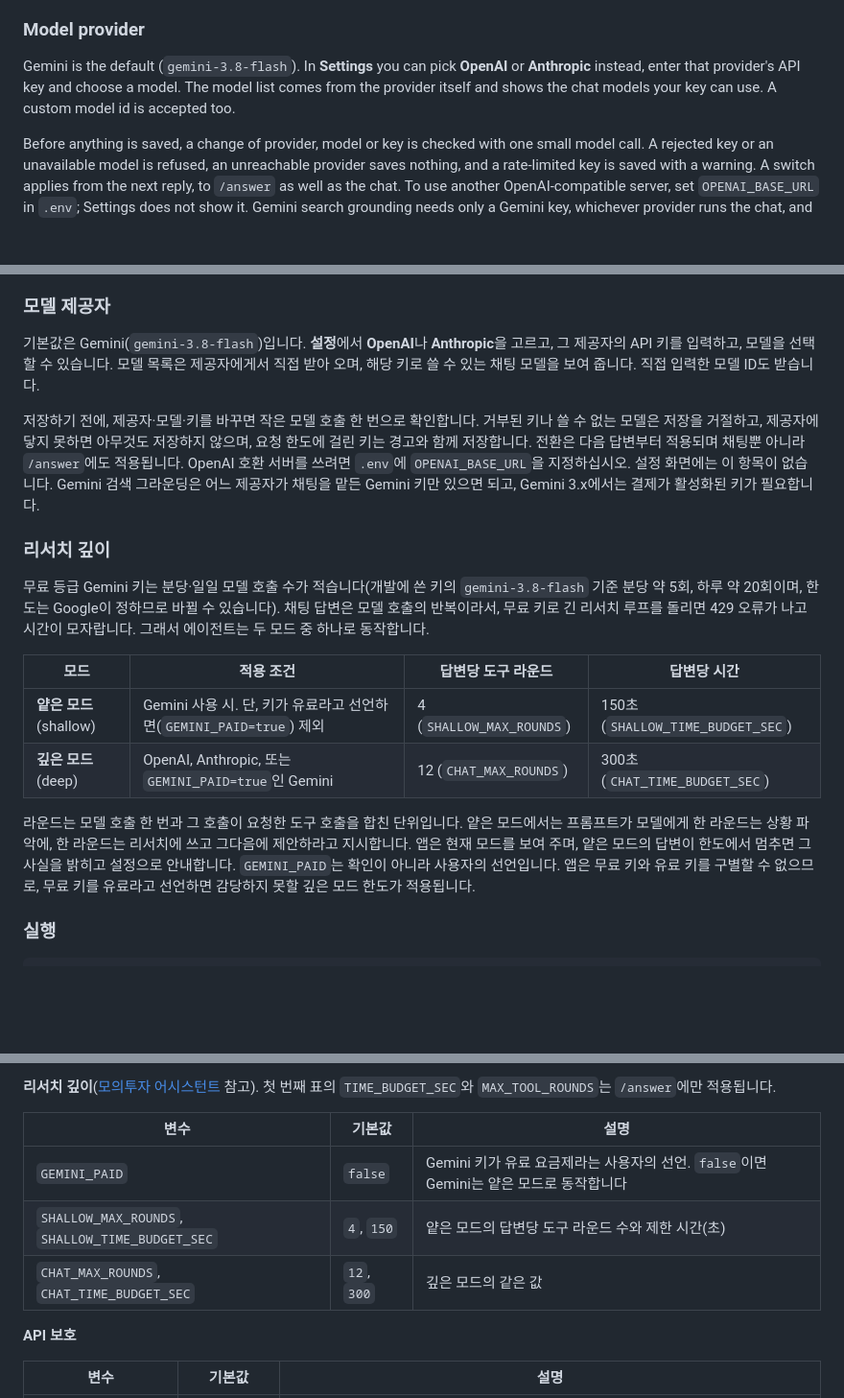
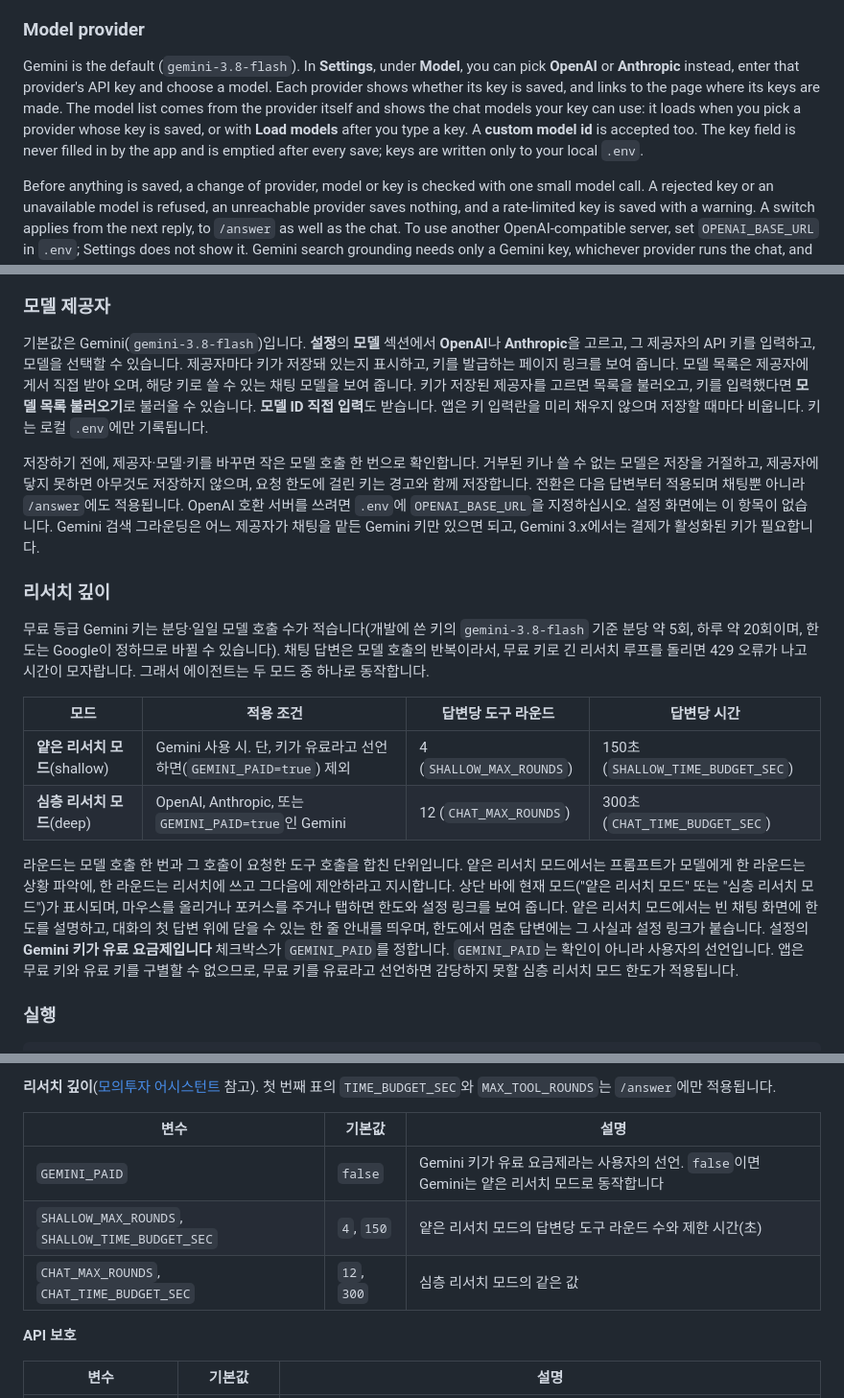
Before and after one commit to heon-1219/tradingDecisionAgent, a Markdown page: README.md, 3 parts joined by grey strips. Shown at 96% size. GitHub-like rendering; blank space fills up the shorter version.

Commit message:
docs(readme): describe the model and depth UI as built; one Korean name per mode
Both halves name the Settings controls (Model section, key status and links, Load models, custom
model id, the Gemini paid checkbox) and what the top bar and the chat show in shallow mode. The
Korean half uses the UI's names, 얕은 리서치 모드 and 심층 리서치 모드, everywhere.

Co-Authored-By: Claude Opus 5.5 <noreply@anthropic.com>

```diff
--- a/README.md
+++ b/README.md
@@ -54,7 +54,7 @@ A tool whose key is missing is left out of the agent's tool list, so the agent o
 
 ### Model provider
 
-Gemini is the default (`gemini-3.8-flash`). In **Settings** you can pick **OpenAI** or **Anthropic** instead, enter that provider's API key and choose a model. The model list comes from the provider itself and shows the chat models your key can use. A custom model id is accepted too.
+Gemini is the default (`gemini-3.8-flash`). In **Settings**, under **Model**, you can pick **OpenAI** or **Anthropic** instead, enter that provider's API key and choose a model. Each provider shows whether its key is saved, and links to the page where its keys are made. The model list comes from the provider itself and shows the chat models your key can use: it loads when you pick a provider whose key is saved, or with **Load models** after you type a key. A **custom model id** is accepted too. The key field is never filled in by the app and is emptied after every save; keys are written only to your local `.env`.
 
 Before anything is saved, a change of provider, model or key is checked with one small model call. A rejected key or an unavailable model is refused, an unreachable provider saves nothing, and a rate-limited key is saved with a warning. A switch applies from the next reply, to `/answer` as well as the chat. To use another OpenAI-compatible server, set `OPENAI_BASE_URL` in `.env`; Settings does not show it. Gemini search grounding needs only a Gemini key, whichever provider runs the chat, and on Gemini 3.x it needs a key with billing enabled.
 
@@ -810,7 +810,7 @@ flowchart LR
 
 ### 모델 제공자
 
-기본값은 Gemini(`gemini-3.8-flash`)입니다. **설정**에서 **OpenAI**나 **Anthropic**을 고르고, 그 제공자의 API 키를 입력하고, 모델을 선택할 수 있습니다. 모델 목록은 제공자에게서 직접 받아 오며, 해당 키로 쓸 수 있는 채팅 모델을 보여 줍니다. 직접 입력한 모델 ID도 받습니다.
+기본값은 Gemini(`gemini-3.8-flash`)입니다. **설정**의 **모델** 섹션에서 **OpenAI**나 **Anthropic**을 고르고, 그 제공자의 API 키를 입력하고, 모델을 선택할 수 있습니다. 제공자마다 키가 저장돼 있는지 표시하고, 키를 발급하는 페이지 링크를 보여 줍니다. 모델 목록은 제공자에게서 직접 받아 오며, 해당 키로 쓸 수 있는 채팅 모델을 보여 줍니다. 키가 저장된 제공자를 고르면 목록을 불러오고, 키를 입력했다면 **모델 목록 불러오기**로 불러올 수 있습니다. **모델 ID 직접 입력**도 받습니다. 앱은 키 입력란을 미리 채우지 않으며 저장할 때마다 비웁니다. 키는 로컬 `.env`에만 기록됩니다.
 
 저장하기 전에, 제공자·모델·키를 바꾸면 작은 모델 호출 한 번으로 확인합니다. 거부된 키나 쓸 수 없는 모델은 저장을 거절하고, 제공자에 닿지 못하면 아무것도 저장하지 않으며, 요청 한도에 걸린 키는 경고와 함께 저장합니다. 전환은 다음 답변부터 적용되며 채팅뿐 아니라 `/answer`에도 적용됩니다. OpenAI 호환 서버를 쓰려면 `.env`에 `OPENAI_BASE_URL`을 지정하십시오. 설정 화면에는 이 항목이 없습니다. Gemini 검색 그라운딩은 어느 제공자가 채팅을 맡든 Gemini 키만 있으면 되고, Gemini 3.x에서는 결제가 활성화된 키가 필요합니다.
 
@@ -820,10 +820,10 @@ flowchart LR
 
 | 모드 | 적용 조건 | 답변당 도구 라운드 | 답변당 시간 |
 |---|---|---|---|
-| **얕은 모드**(shallow) | Gemini 사용 시. 단, 키가 유료라고 선언하면(`GEMINI_PAID=true`) 제외 | 4 (`SHALLOW_MAX_ROUNDS`) | 150초 (`SHALLOW_TIME_BUDGET_SEC`) |
-| **깊은 모드**(deep) | OpenAI, Anthropic, 또는 `GEMINI_PAID=true`인 Gemini | 12 (`CHAT_MAX_ROUNDS`) | 300초 (`CHAT_TIME_BUDGET_SEC`) |
-
-라운드는 모델 호출 한 번과 그 호출이 요청한 도구 호출을 합친 단위입니다. 얕은 모드에서는 프롬프트가 모델에게 한 라운드는 상황 파악에, 한 라운드는 리서치에 쓰고 그다음에 제안하라고 지시합니다. 앱은 현재 모드를 보여 주며, 얕은 모드의 답변이 한도에서 멈추면 그 사실을 밝히고 설정으로 안내합니다. `GEMINI_PAID`는 확인이 아니라 사용자의 선언입니다. 앱은 무료 키와 유료 키를 구별할 수 없으므로, 무료 키를 유료라고 선언하면 감당하지 못할 깊은 모드 한도가 적용됩니다.
+| **얕은 리서치 모드**(shallow) | Gemini 사용 시. 단, 키가 유료라고 선언하면(`GEMINI_PAID=true`) 제외 | 4 (`SHALLOW_MAX_ROUNDS`) | 150초 (`SHALLOW_TIME_BUDGET_SEC`) |
+| **심층 리서치 모드**(deep) | OpenAI, Anthropic, 또는 `GEMINI_PAID=true`인 Gemini | 12 (`CHAT_MAX_ROUNDS`) | 300초 (`CHAT_TIME_BUDGET_SEC`) |
+
+라운드는 모델 호출 한 번과 그 호출이 요청한 도구 호출을 합친 단위입니다. 얕은 리서치 모드에서는 프롬프트가 모델에게 한 라운드는 상황 파악에, 한 라운드는 리서치에 쓰고 그다음에 제안하라고 지시합니다. 상단 바에 현재 모드("얕은 리서치 모드" 또는 "심층 리서치 모드")가 표시되며, 마우스를 올리거나 포커스를 주거나 탭하면 한도와 설정 링크를 보여 줍니다. 얕은 리서치 모드에서는 빈 채팅 화면에 한도를 설명하고, 대화의 첫 답변 위에 닫을 수 있는 한 줄 안내를 띄우며, 한도에서 멈춘 답변에는 그 사실과 설정 링크가 붙습니다. 설정의 **Gemini 키가 유료 요금제입니다** 체크박스가 `GEMINI_PAID`를 정합니다. `GEMINI_PAID`는 확인이 아니라 사용자의 선언입니다. 앱은 무료 키와 유료 키를 구별할 수 없으므로, 무료 키를 유료라고 선언하면 감당하지 못할 심층 리서치 모드 한도가 적용됩니다.
 
 ### 실행
 
@@ -1178,9 +1178,9 @@ erDiagram
 
 | 변수 | 기본값 | 설명 |
 |---|---|---|
-| `GEMINI_PAID` | `false` | Gemini 키가 유료 요금제라는 사용자의 선언. `false`이면 Gemini는 얕은 모드로 동작합니다 |
-| `SHALLOW_MAX_ROUNDS`, `SHALLOW_TIME_BUDGET_SEC` | `4`, `150` | 얕은 모드의 답변당 도구 라운드 수와 제한 시간(초) |
-| `CHAT_MAX_ROUNDS`, `CHAT_TIME_BUDGET_SEC` | `12`, `300` | 깊은 모드의 같은 값 |
+| `GEMINI_PAID` | `false` | Gemini 키가 유료 요금제라는 사용자의 선언. `false`이면 Gemini는 얕은 리서치 모드로 동작합니다 |
+| `SHALLOW_MAX_ROUNDS`, `SHALLOW_TIME_BUDGET_SEC` | `4`, `150` | 얕은 리서치 모드의 답변당 도구 라운드 수와 제한 시간(초) |
+| `CHAT_MAX_ROUNDS`, `CHAT_TIME_BUDGET_SEC` | `12`, `300` | 심층 리서치 모드의 같은 값 |
 
 **API 보호**
 
```
Also changed, not shown: other parts of README.md (+3 -3 lines).
